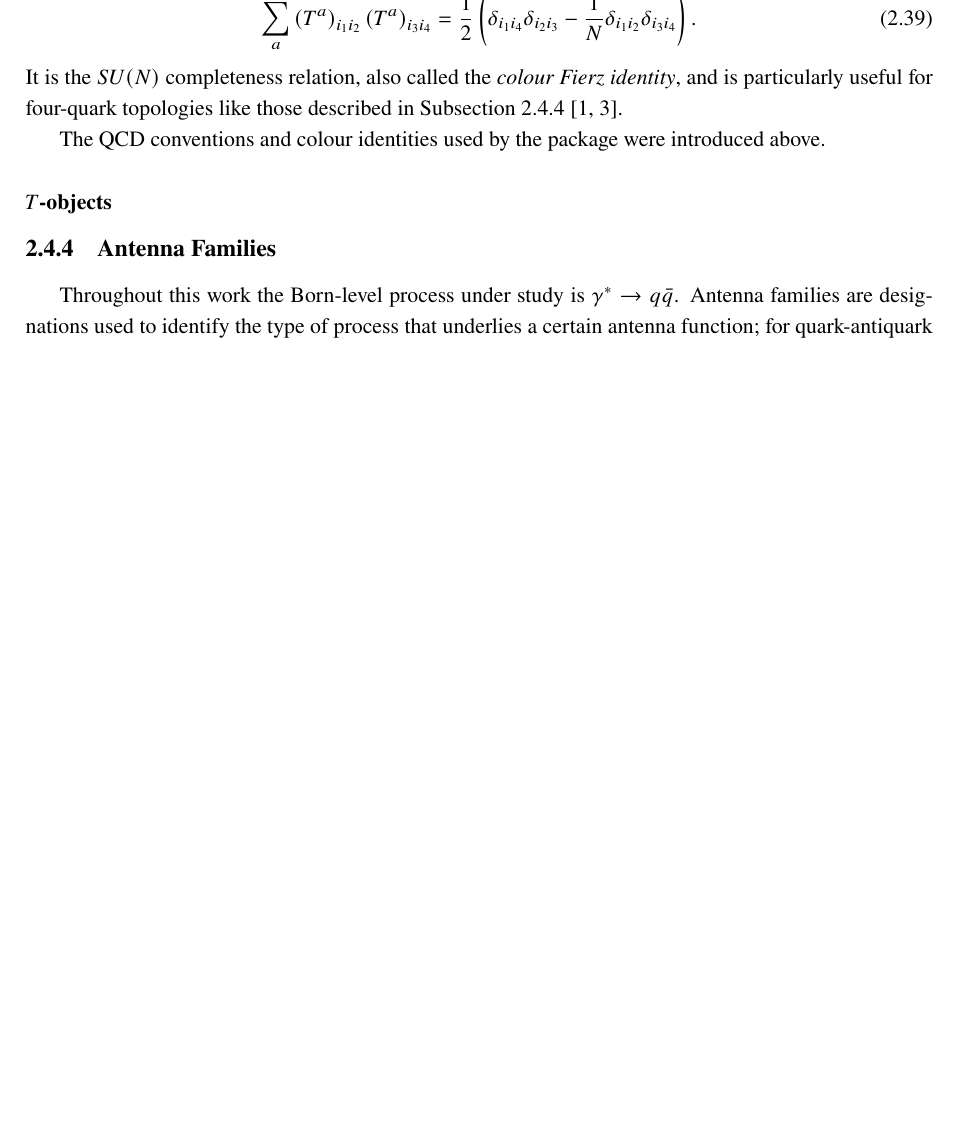
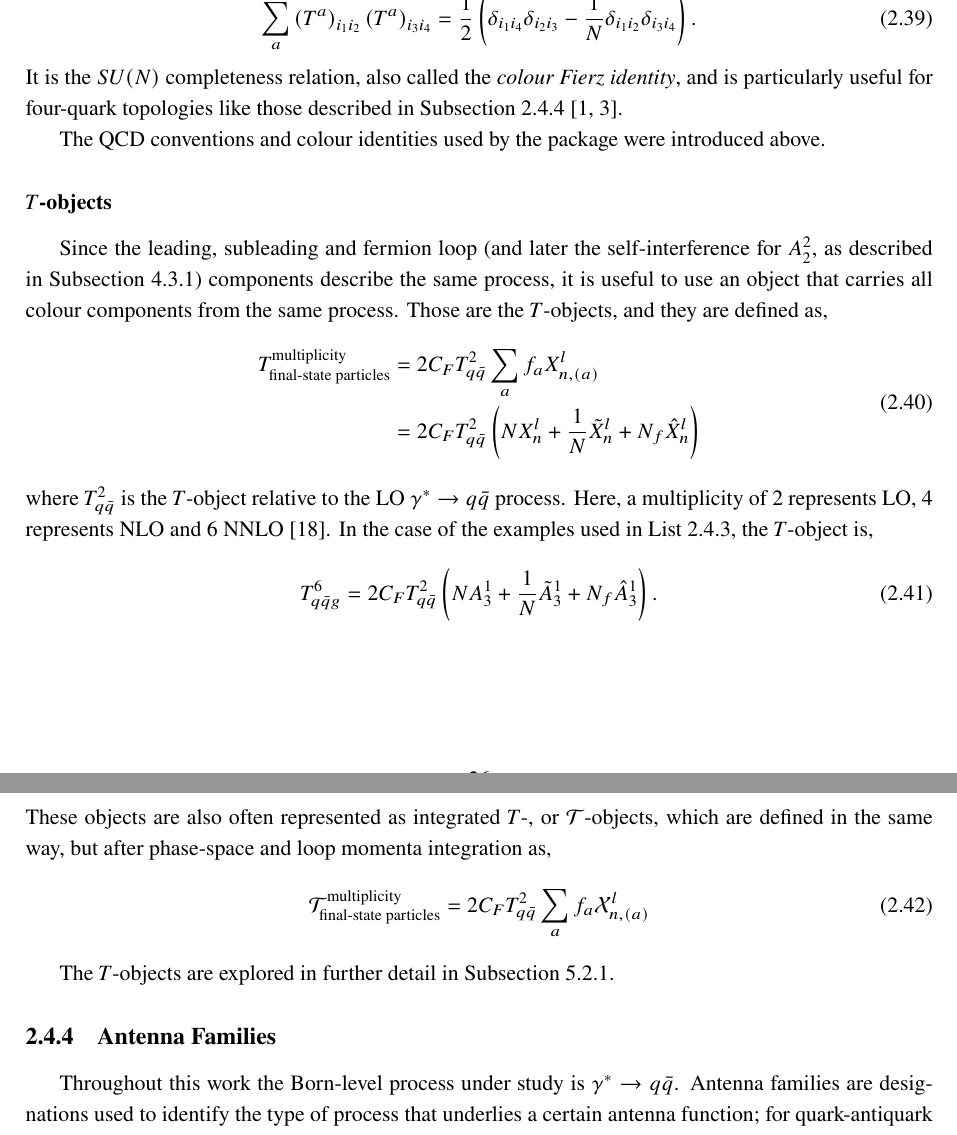
Before and after one commit to HenFar/msc-thesis, a LaTeX thesis (main.tex, which reads chapters/02-physics-background.tex): part of page 27 of 117 before the commit and two parts of pages 27 and 28 of 118 after it, the two joined at a grey line, cut so that both start at the same text, the shorter picture padded with empty space. Compiled offline with pdfLaTeX; a LaTeX package or settings file that is missing is left out.

Commit message:
added subsection on the t-objects, which were misrepresented then

```diff
--- a/chapters/02-physics-background.tex
+++ b/chapters/02-physics-background.tex
@@ -781,7 +781,31 @@ The QCD conventions and colour identities used by the package were introduced ab
 
 \subsubsection{$T$-objects}
 
+Since the leading, subleading and fermion loop (and later the self-interference
+for $A_2^2$, as described in Subsection~\ref{subsec:A22}) components describe the
+same process, it is useful to use an object that carries all colour components
+from the same process. Those are the $T$-objects, and they are defined as,
+\begin{equation}
+    \begin{split}
+        T_\text{final-state particles}^\text{multiplicity} &= 2C_FT_{q\bar q}^2\sum_a f_a X_{n,(a)}^l\\
+                                                     &= 2C_FT_{q\bar q}^2\left(NX_n^l + \frac1N \tilde X_n^l + N_f \hat X_n^l\right)
+    \end{split}
+\end{equation}
+where $T_{q\bar q}^2$ is the
+$T$-object relative to the LO $\gamma^*\to q\bar q$ process. Here, a multiplicity
+of $2$ represents LO, $4$ represents NLO and $6$ NNLO \cite{Gehrmann-DeRidder:2004ttg}.
+In the case of the examples used in List~\ref{list:A31Comps}, the $T$-object is,
+\begin{equation}
+    T^6_{q\bar qg} = 2C_FT_{q\bar q}^2\left(NA_3^1 + \frac1N \tilde A_3^1 + N_f \hat A_3^1\right).
+\end{equation}
+These objects are also often represented as integrated $T$-, or
+$\mathcal T$-objects, which are defined in the same way, but after phase-space
+and loop momenta integration as,
+\begin{equation}
+    \mathcal T_\text{final-state particles}^\text{multiplicity} = 2C_FT_{q\bar q}^2\sum_a f_a \mathcal X_{n,(a)}^l
+\end{equation}
 
+The $T$-objects are explored in further detail in Subsection~\ref{subsec:Tobjects}.
 
 \subsection{Antenna Families}\label{subsec:antFamilies}
 
```
Also changed, not shown: chapters/04-worked-example.tex (+1 -1 lines), chapters/05-validation-r-ratio.tex (+4 -4 lines), main.pdf, chapters/02-physics-background.tex (2 more changed lines).
